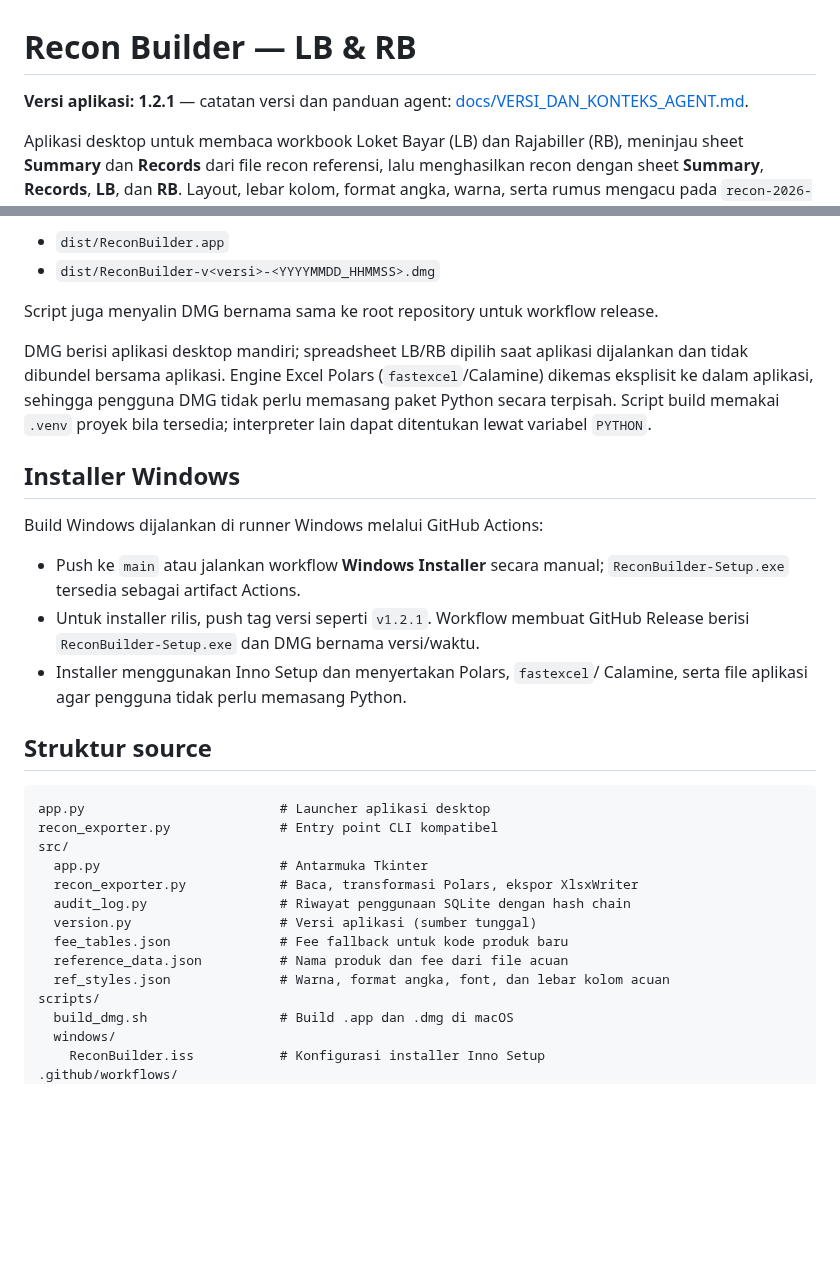
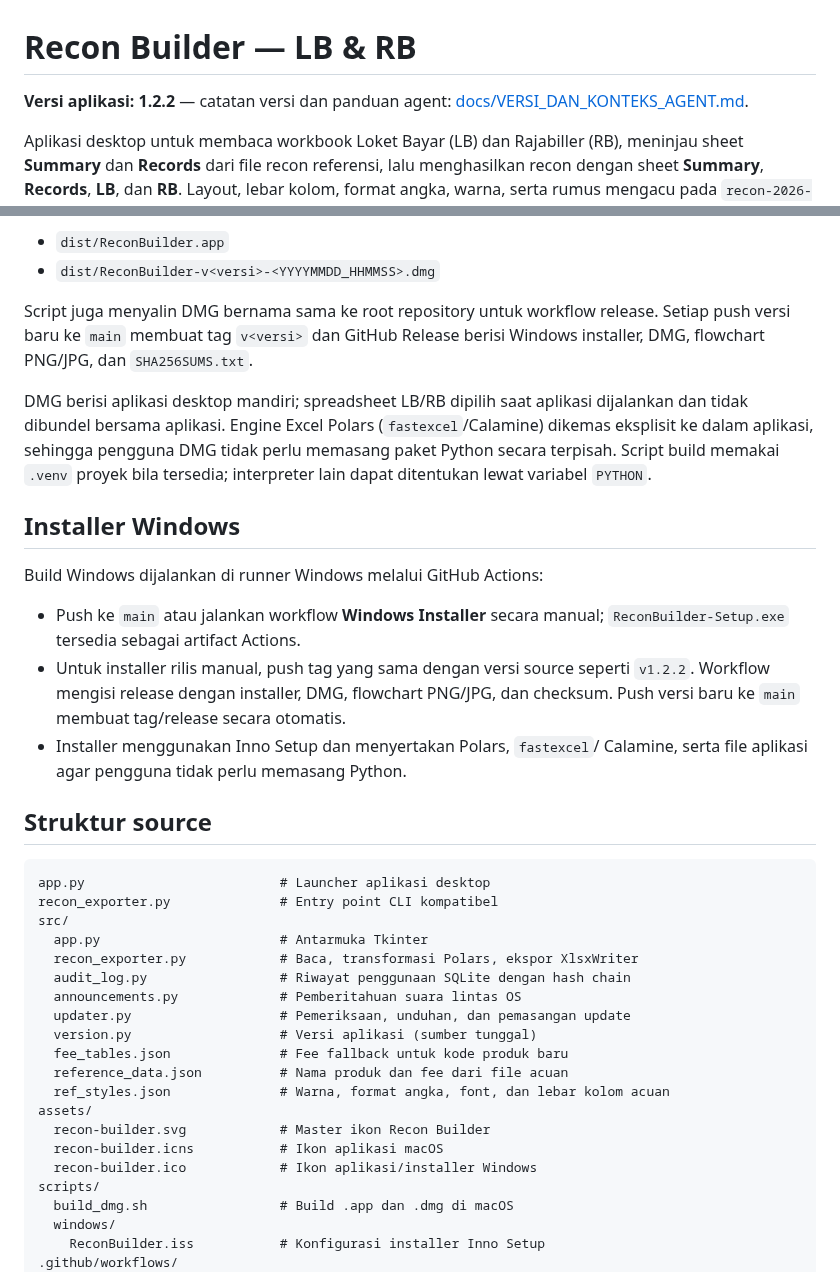
Before and after one commit to thole1808/finance-topik-excel-split-export-recon, a Markdown page: README.md, 2 parts joined by grey strips. Drawn GitHub-style; blank space fills up the shorter version.

Commit message:
Add in-app updates, announcements, and versioned releases

```diff
--- a/README.md
+++ b/README.md
@@ -1,6 +1,6 @@
 # Recon Builder — LB & RB
 
-**Versi aplikasi: 1.2.1** — catatan versi dan panduan agent:
+**Versi aplikasi: 1.2.2** — catatan versi dan panduan agent:
 [docs/VERSI_DAN_KONTEKS_AGENT.md](docs/VERSI_DAN_KONTEKS_AGENT.md).
 
 Aplikasi desktop untuk membaca workbook Loket Bayar (LB) dan Rajabiller (RB),
@@ -85,6 +85,8 @@ Hasilnya:
 - `dist/ReconBuilder-v<versi>-<YYYYMMDD_HHMMSS>.dmg`
 
 Script juga menyalin DMG bernama sama ke root repository untuk workflow release.
+Setiap push versi baru ke `main` membuat tag `v<versi>` dan GitHub Release
+berisi Windows installer, DMG, flowchart PNG/JPG, dan `SHA256SUMS.txt`.
 
 DMG berisi aplikasi desktop mandiri; spreadsheet LB/RB dipilih saat aplikasi
 dijalankan dan tidak dibundel bersama aplikasi. Engine Excel Polars
@@ -99,8 +101,9 @@ Build Windows dijalankan di runner Windows melalui GitHub Actions:
 
 - Push ke `main` atau jalankan workflow **Windows Installer** secara manual;
   `ReconBuilder-Setup.exe` tersedia sebagai artifact Actions.
-- Untuk installer rilis, push tag versi seperti `v1.2.1`. Workflow membuat
-  GitHub Release berisi `ReconBuilder-Setup.exe` dan DMG bernama versi/waktu.
+- Untuk installer rilis manual, push tag yang sama dengan versi source seperti
+  `v1.2.2`. Workflow mengisi release dengan installer, DMG, flowchart PNG/JPG,
+  dan checksum. Push versi baru ke `main` membuat tag/release secara otomatis.
 - Installer menggunakan Inno Setup dan menyertakan Polars, `fastexcel`/
   Calamine, serta file aplikasi agar pengguna tidak perlu memasang Python.
 
@@ -113,10 +116,16 @@ src/
   app.py                       # Antarmuka Tkinter
   recon_exporter.py            # Baca, transformasi Polars, ekspor XlsxWriter
   audit_log.py                 # Riwayat penggunaan SQLite dengan hash chain
+  announcements.py             # Pemberitahuan suara lintas OS
+  updater.py                   # Pemeriksaan, unduhan, dan pemasangan update
   version.py                   # Versi aplikasi (sumber tunggal)
   fee_tables.json              # Fee fallback untuk kode produk baru
   reference_data.json          # Nama produk dan fee dari file acuan
   ref_styles.json              # Warna, format angka, font, dan lebar kolom acuan
+assets/
+  recon-builder.svg            # Master ikon Recon Builder
+  recon-builder.icns           # Ikon aplikasi macOS
+  recon-builder.ico            # Ikon aplikasi/installer Windows
 scripts/
   build_dmg.sh                 # Build .app dan .dmg di macOS
   windows/
```
Also changed, not shown: docs/PANDUAN_FINANCE.md (+23 -0 lines), docs/VERSI_DAN_KONTEKS_AGENT.md (+28 -2 lines), assets/recon-builder.png (added), docs/flow-recon-finance.jpg, docs/flow-recon-finance.png, 13 other files.
